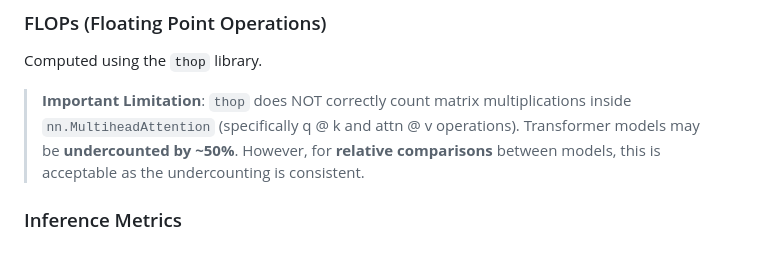
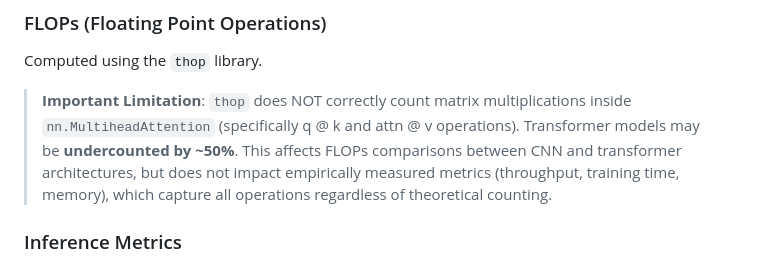
Before and after one commit to aramis00/ECGPPG_FM_dataset, a Markdown page: script/FM_computation/FM_computation.md, the part around the change. Rendered like a GitHub page.

Commit message:
gflop limitation add

```diff
--- a/script/FM_computation/FM_computation.md
+++ b/script/FM_computation/FM_computation.md
@@ -64,7 +64,7 @@ Total number of learnable parameters in the model, computed via `sum(p.numel() f
 ### FLOPs (Floating Point Operations)
 Computed using the `thop` library.
 
-> **Important Limitation**: `thop` does NOT correctly count matrix multiplications inside `nn.MultiheadAttention` (specifically q @ k and attn @ v operations). Transformer models may be **undercounted by ~50%**. However, for **relative comparisons** between models, this is acceptable as the undercounting is consistent.
+> **Important Limitation**: `thop` does NOT correctly count matrix multiplications inside `nn.MultiheadAttention` (specifically q @ k and attn @ v operations). Transformer models may be **undercounted by ~50%**. This affects FLOPs comparisons between CNN and transformer architectures, but does not impact empirically measured metrics (throughput, training time, memory), which capture all operations regardless of theoretical counting.
 
 ### Inference Metrics
 - **Latency (ms)**: Mean ± std over 50 runs per batch
```
